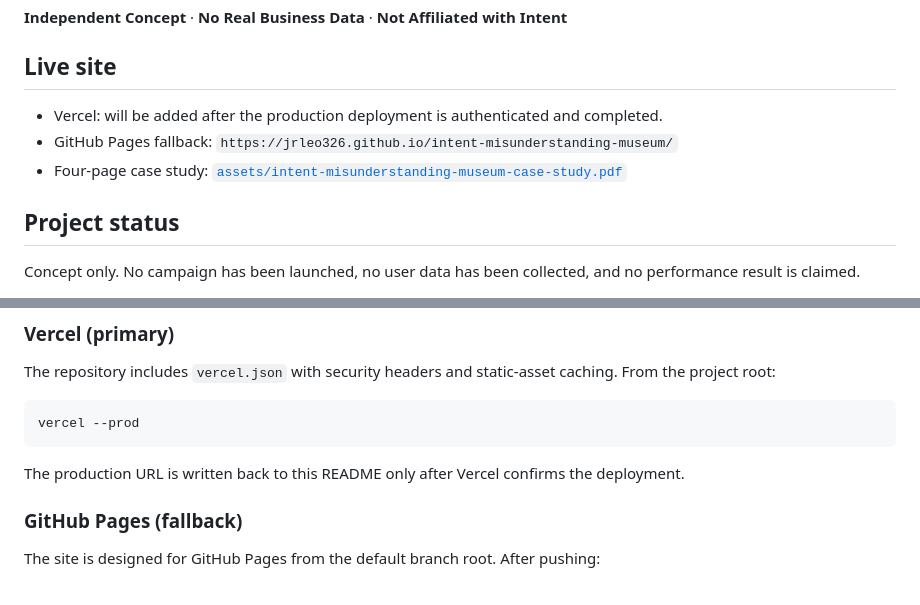
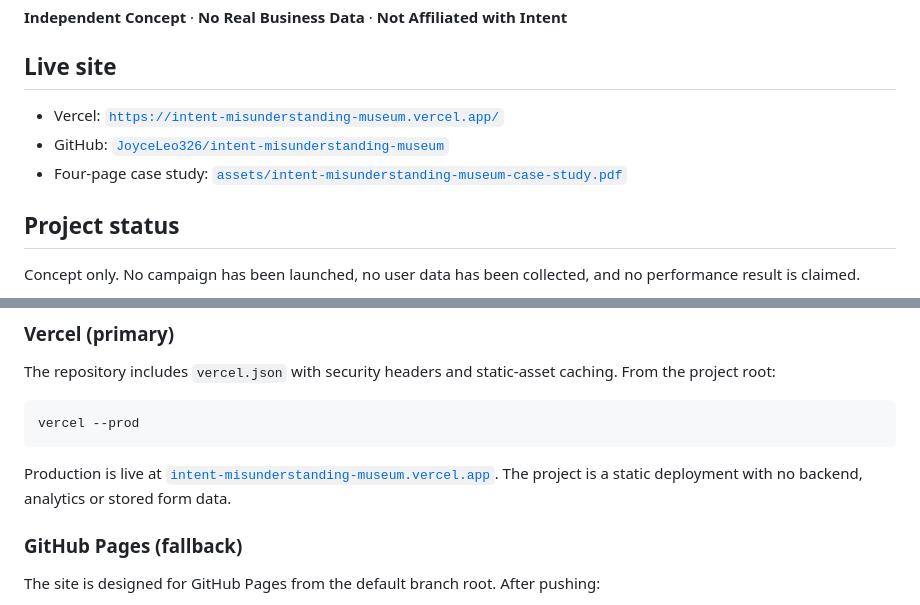
Before and after one commit to JoyceLeo326/misunderstanding-museum, a Markdown page: README.md, 2 parts joined by grey strips. Drawn GitHub-style.

Commit message:
docs: add production links

````diff
--- a/README.md
+++ b/README.md
@@ -6,9 +6,9 @@
 
 ## Live site
 
-- Vercel: will be added after the production deployment is authenticated and completed.
-- GitHub Pages fallback: `https://jrleo326.github.io/intent-misunderstanding-museum/`
-- Four-page case study: [`assets/intent-misunderstanding-museum-case-study.pdf`](assets/intent-misunderstanding-museum-case-study.pdf)
+- Vercel: [`https://intent-misunderstanding-museum.vercel.app/`](https://intent-misunderstanding-museum.vercel.app/)
+- GitHub: [`JoyceLeo326/intent-misunderstanding-museum`](https://github.com/JoyceLeo326/intent-misunderstanding-museum)
+- Four-page case study: [`assets/intent-misunderstanding-museum-case-study.pdf`](https://intent-misunderstanding-museum.vercel.app/assets/intent-misunderstanding-museum-case-study.pdf)
 
 ## Project status
 
@@ -185,7 +185,7 @@ The repository includes `vercel.json` with security headers and static-asset cac
 vercel --prod
 ```
 
-The production URL is written back to this README only after Vercel confirms the deployment.
+Production is live at [`intent-misunderstanding-museum.vercel.app`](https://intent-misunderstanding-museum.vercel.app/). The project is a static deployment with no backend, analytics or stored form data.
 
 ### GitHub Pages (fallback)
 
````
